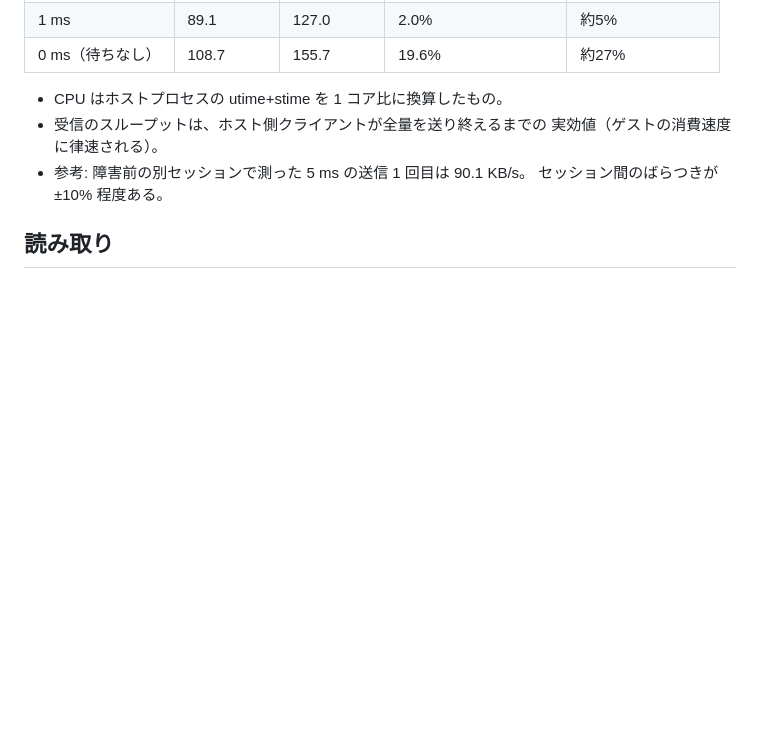
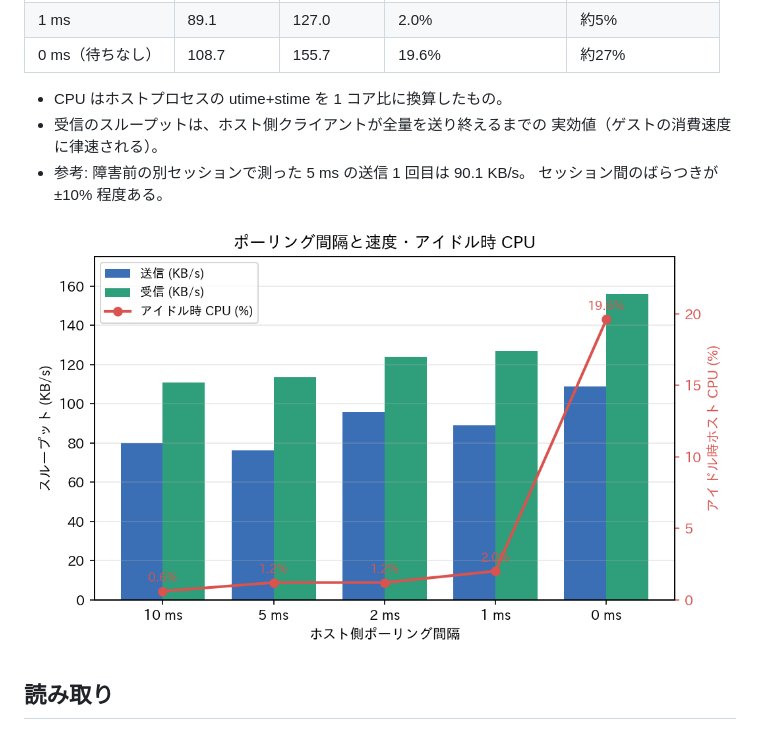
Before and after one commit to renatus-novus-x/hfsnet, a Markdown page: compat-check/POLL-BENCH.md, the part around the change. Rendered like a GitHub page; pictures changed too: compat-check/poll-graph.png (added); blank space fills up the shorter version.

Commit message:
docs: add the polling graph (dual-axis) to POLL-BENCH in both languages

```diff
--- a/compat-check/POLL-BENCH.md
+++ b/compat-check/POLL-BENCH.md
@@ -25,6 +25,8 @@
 - 参考: 障害前の別セッションで測った 5 ms の送信 1 回目は 90.1 KB/s。
   セッション間のばらつきが ±10% 程度ある。
 
+![ポーリング間隔と速度・アイドル時 CPU](poll-graph.png)
+
 ## 読み取り
 
 - 間隔を短くすると確実に速くなる。10 ms → 0 ms で送信 +36%、
```
Also changed, not shown: compat-check/POLL-BENCH.en.md (+2 -0 lines), compat-check/poll-graph.en.png (added), 1 other file.
